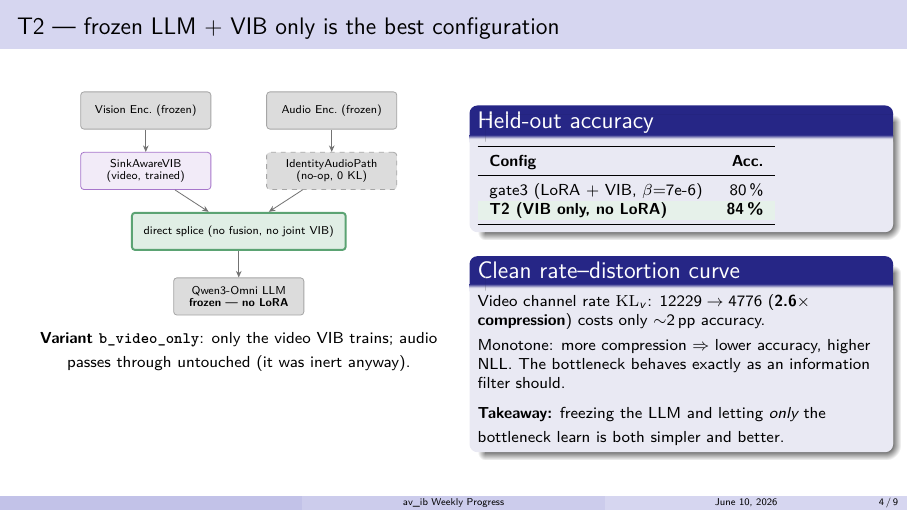
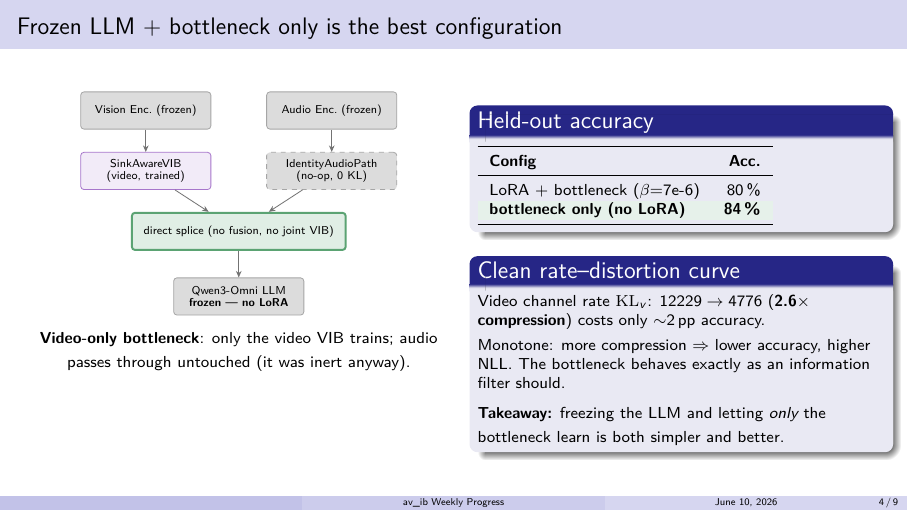
Before and after one commit to SouleimanS/TSIA_Experiments, LaTeX slides (av_ib/docs/weekly_progress2.tex): page 4 of 9. Compiled offline with pdfLaTeX.

Commit message:
De-name slide 4 (drop T2/gate3 codenames); keep numbers pending cluster verification

```diff
--- a/av_ib/docs/weekly_progress2.tex
+++ b/av_ib/docs/weekly_progress2.tex
@@ -126,9 +126,9 @@ bottleneck} --- which is why we pivot the evaluation (next slides).}
 \end{frame}
 
 % =====================================================================
-\section{T2}
+\section{Best configuration}
 
-\begin{frame}{T2 --- frozen LLM + VIB only is the best configuration}
+\begin{frame}{Frozen LLM + bottleneck only is the best configuration}
 
 \begin{columns}[T]
 \begin{column}{0.50\textwidth}
@@ -163,7 +163,7 @@ bottleneck} --- which is why we pivot the evaluation (next slides).}
 \end{tikzpicture}}
 
 \vspace{2pt}
-{\footnotesize \textbf{Variant \texttt{b\_video\_only}}: only the video VIB trains;
+{\footnotesize \textbf{Video-only bottleneck}: only the video VIB trains;
 audio passes through untouched (it was inert anyway).}
 \end{column}
 
@@ -175,9 +175,9 @@ audio passes through untouched (it was inert anyway).}
 \toprule
 \textbf{Config} & \textbf{Acc.} \\
 \midrule
-gate3 (LoRA + VIB, $\beta$=7e-6) & 80\,\% \\
+LoRA + bottleneck ($\beta$=7e-6) & 80\,\% \\
 \rowcolor{paperD!12}
-\textbf{T2 (VIB only, no LoRA)}  & \textbf{84\,\%} \\
+\textbf{bottleneck only (no LoRA)}  & \textbf{84\,\%} \\
 \bottomrule
 \end{tabular}}
 \end{block}
```
